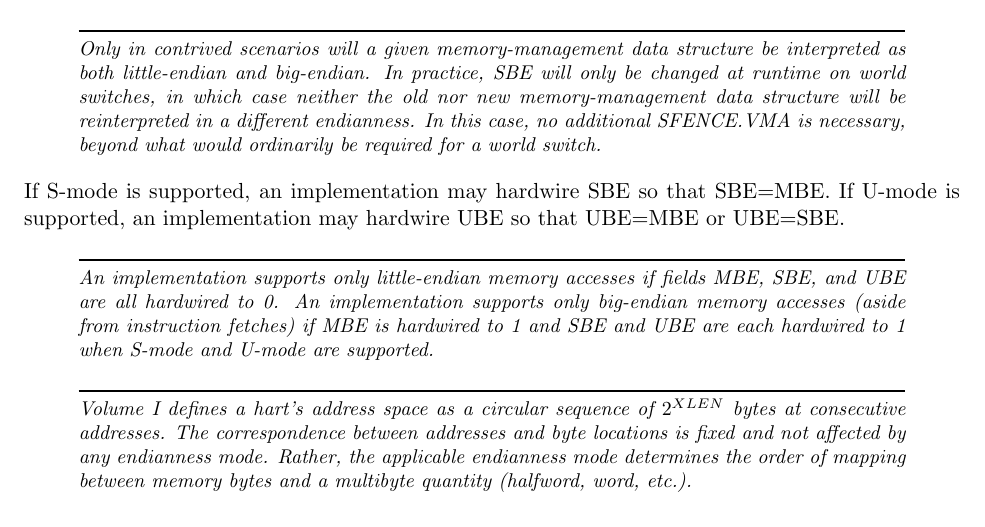
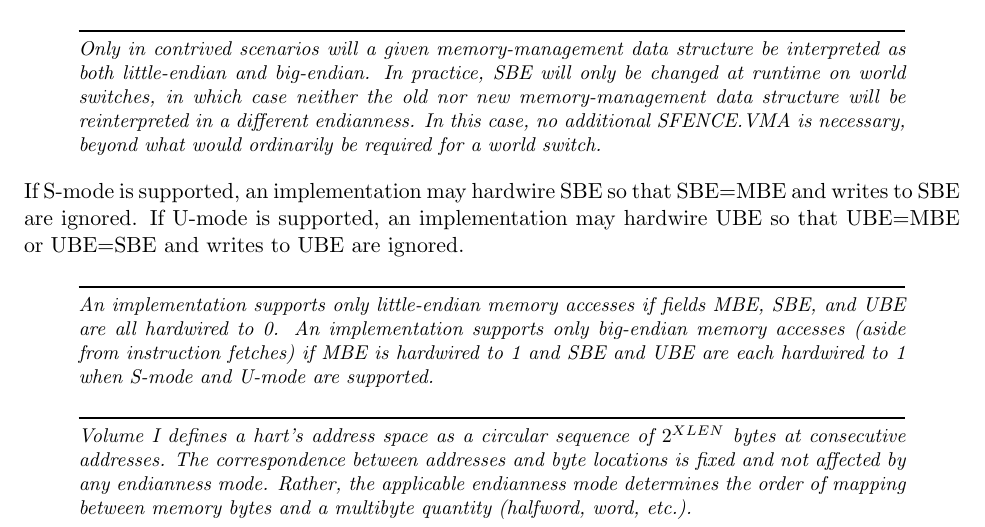
Before and after one commit to riscv/riscv-isa-manual, a LaTeX thesis (src/riscv-privileged.tex, which reads src/machine.tex): part of page 35 of 127, cut so that both start at the same text. Compiled offline with pdfLaTeX.

Commit message:
ignore write to "controlled" SBE and UBE. (#477)
* ignore write to "controlled" SBE and UBE.

Behaviour when endian fields are hard-coupled is not well defined.
If both fields are written with opposite endianness which takes precedence,
 or are the fields left unchanged?
Both approaches are currently used in CSRs.
Further complicating the situation on RV32 systems is the separation
of UBE from MBE/SBE into two CSRs.
Whereas precedence and conflict cannot be determined for two discrete CSR
 updates I propose instead that controlled fields not be directly writable.

Signed-off-by: David Horner <ds2horner@gmail.com>

* fix typo to  ignore write to "controlled" SBE and UBE.

Signed-off-by: David Horner <ds2horner@gmail.com>

```diff
--- a/src/machine.tex
+++ b/src/machine.tex
@@ -746,9 +746,9 @@ ordinarily be required for a world switch.
 \end{commentary}
 
 If S-mode is supported, an implementation may hardwire SBE so that
-SBE=MBE.
+SBE=MBE and writes to SBE are ignored.
 If U-mode is supported, an implementation may hardwire UBE so that
-UBE=MBE or UBE=SBE.
+UBE=MBE or UBE=SBE and writes to UBE are ignored.
 
 \begin{commentary}
 An implementation supports only little-endian memory accesses if fields
```
